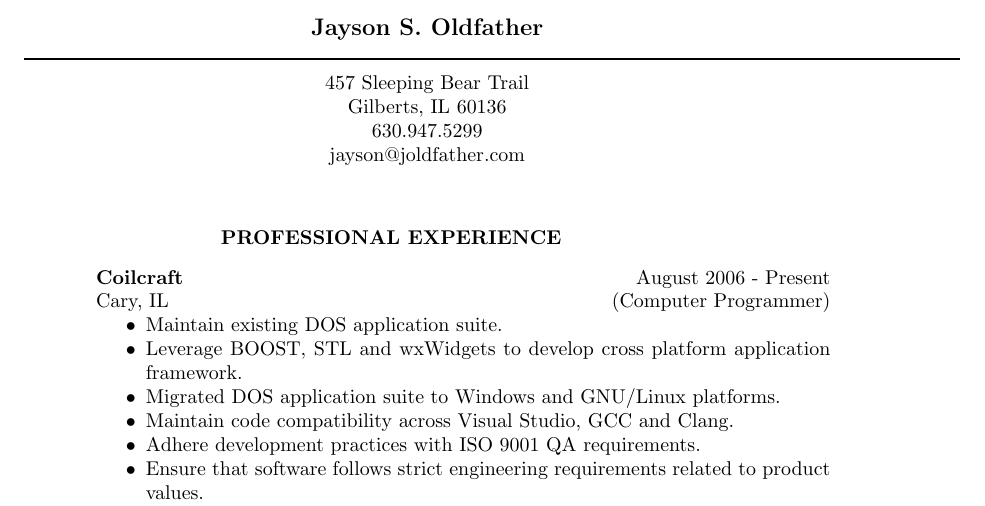
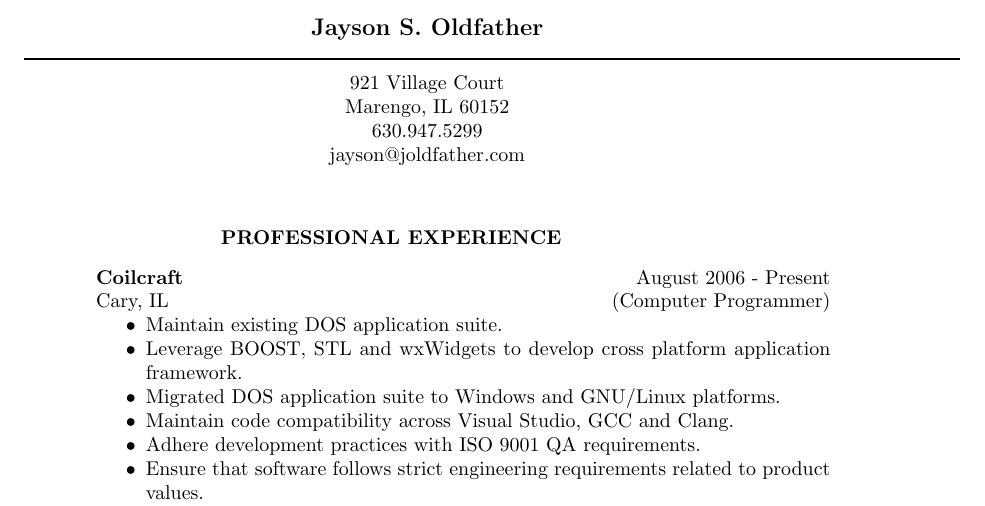
Before and after one commit to oldie25/resume, a LaTeX CV (resume.tex): part of the page, cut so that both start at the same text. Compiled offline with pdfLaTeX.

Commit message:
update address

```diff
--- a/resume.tex
+++ b/resume.tex
@@ -8,8 +8,8 @@
  \moveleft.5\hoffset\centerline{\large\bf Jayson S. Oldfather}
  \moveleft\hoffset\vbox{\hrule width\resumewidth height 1pt}\smallskip
  %address
- \moveleft.5\hoffset\centerline{457 Sleeping Bear Trail}
- \moveleft.5\hoffset\centerline{Gilberts, IL 60136}
+ \moveleft.5\hoffset\centerline{921 Village Court}
+ \moveleft.5\hoffset\centerline{Marengo, IL 60152}
  \moveleft.5\hoffset\centerline{630.947.5299}
  \moveleft.5\hoffset\centerline{jayson@joldfather.com}
 
```
